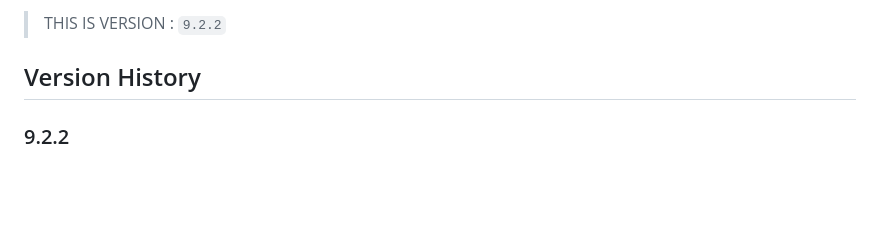
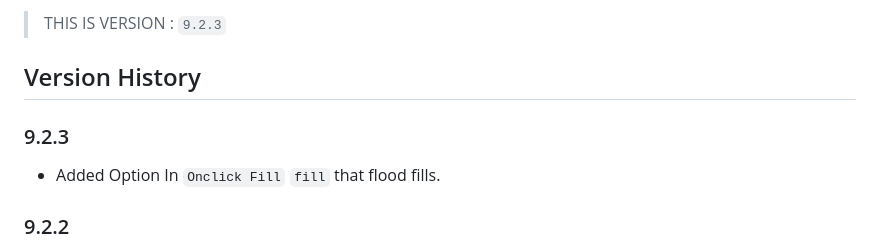
Before and after one commit to YaverJavid/bitmacr.v6, a Markdown page: readme.md, the part around the change. Rendered like a GitHub page; blank space fills up the shorter version.

````diff
--- a/readme.md
+++ b/readme.md
@@ -1,7 +1,9 @@
-> THIS IS VERSION : ```9.2.2```
+> THIS IS VERSION : ```9.2.3```
 
 
 ## Version History
+### 9.2.3
+- Added Option In ```Onclick Fill``` ```fill``` that flood fills.
 
 ### 9.2.2
 - Added ```-``` ```+``` buttons for easy change of canvas size
````
